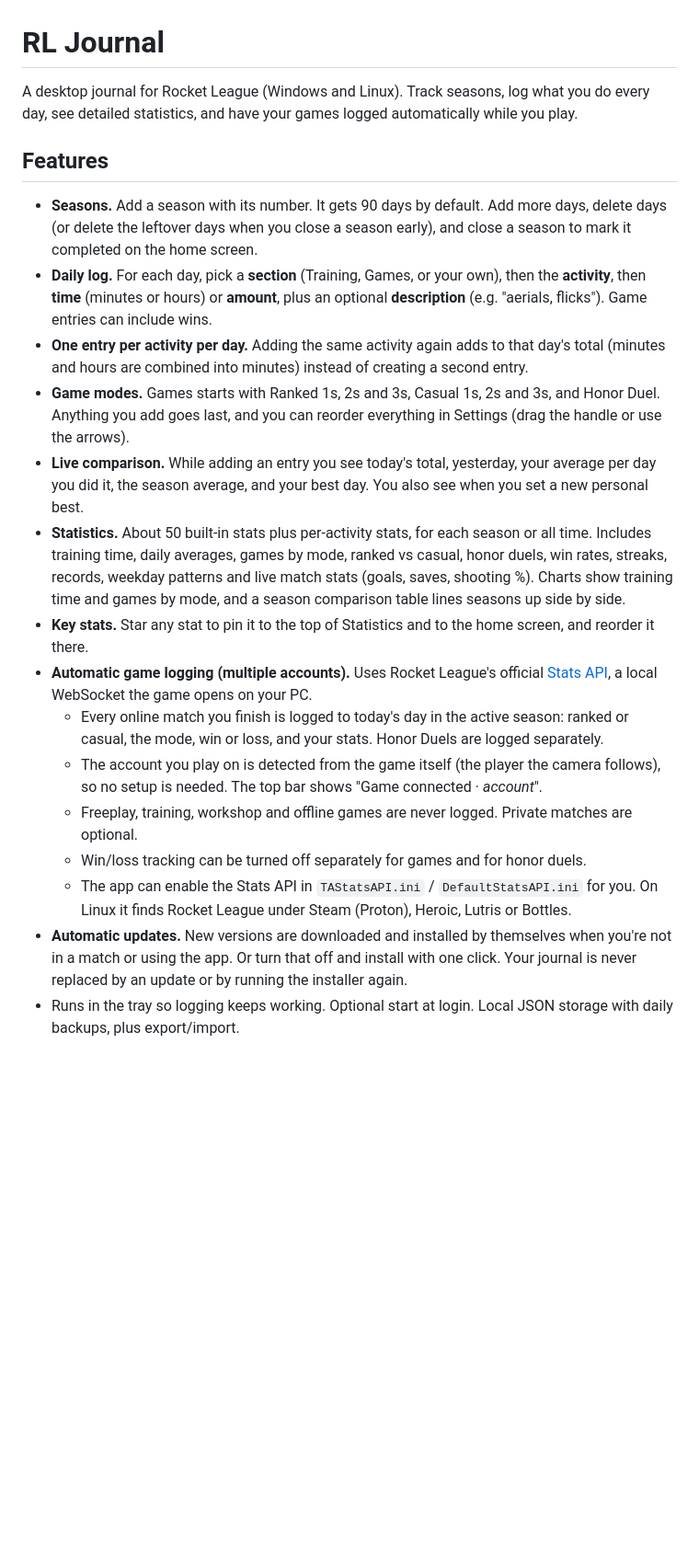
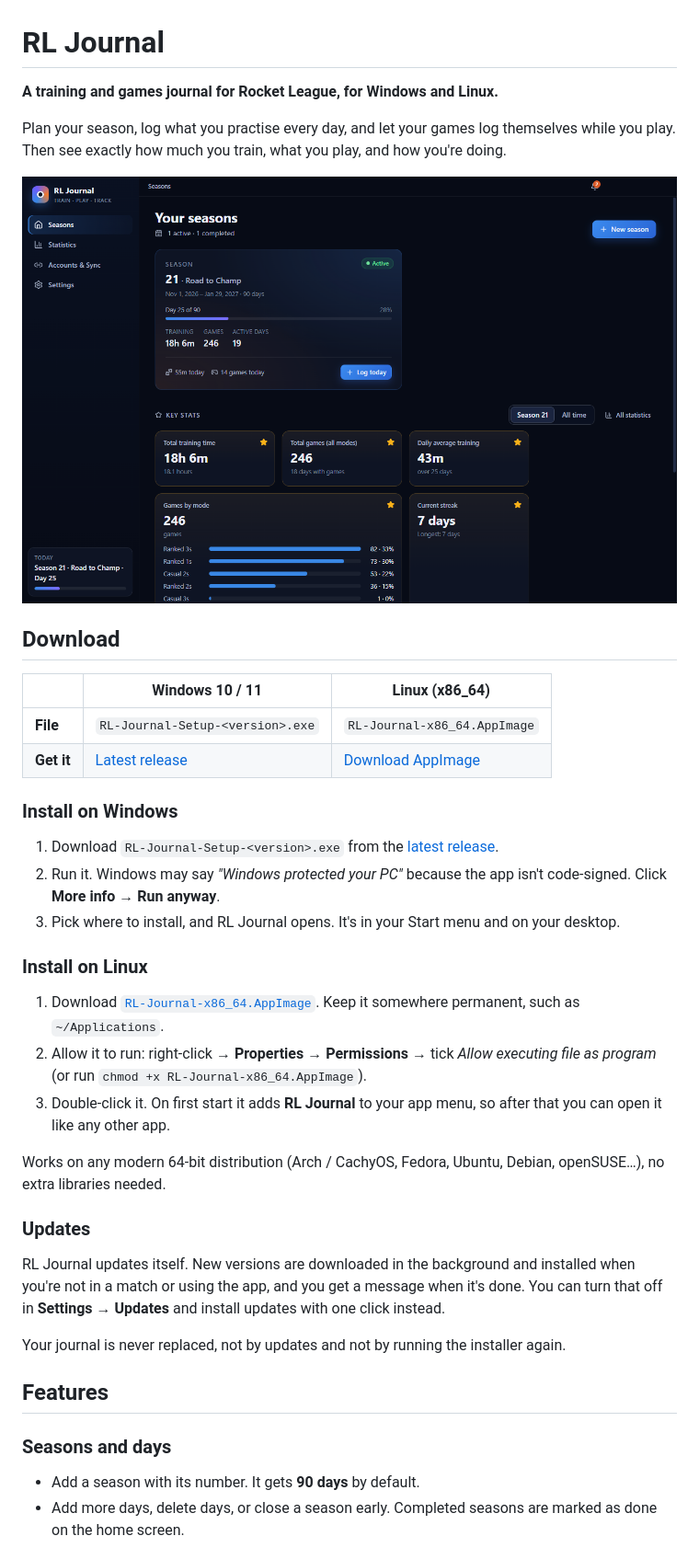
Before and after one commit to GAGBI123/rl-journal, a Markdown page: README.md, the part around one of its changes. Shown at 92% size. GitHub-like rendering; pictures changed too: docs/screenshots/seasons.png (added); blank space fills up the shorter version.

```diff
--- a/README.md
+++ b/README.md
@@ -1,22 +1,41 @@
 # RL Journal
 
-A desktop journal for Rocket League (Windows and Linux). Track seasons, log what you do every day, see detailed statistics, and have your games logged automatically while you play.
+**A training and games journal for Rocket League, for Windows and Linux.**
+
+Plan your season, log what you practise every day, and let your games log themselves while you play. Then see exactly how much you train, what you play, and how you're doing.
+
+![Seasons](docs/screenshots/seasons.png)
+
+## Download
+
+| | Windows 10 / 11 | Linux (x86_64) |
+|---|---|---|
+| **File** | `RL-Journal-Setup-<version>.exe` | `RL-Journal-x86_64.AppImage` |
+| **Get it** | [Latest release](https://github.com/GAGBI123/rl-journal/releases/latest) | [Download AppImage](https://github.com/GAGBI123/rl-journal/releases/latest/download/RL-Journal-x86_64.AppImage) |
+
+### Install on Windows
+
+1. Download `RL-Journal-Setup-<version>.exe` from the [latest release](https://github.com/GAGBI123/rl-journal/releases/latest).
+2. Run it. Windows may say *"Windows protected your PC"* because the app isn't code-signed. Click **More info → Run anyway**.
+3. Pick where to install, and RL Journal opens. It's in your Start menu and on your desktop.
+
+### Install on Linux
+
+1. Download [`RL-Journal-x86_64.AppImage`](https://github.com/GAGBI123/rl-journal/releases/latest/download/RL-Journal-x86_64.AppImage). Keep it somewhere permanent, such as `~/Applications`.
+2. Allow it to run: right-click → **Properties** → **Permissions** → tick *Allow executing file as program* (or run `chmod +x RL-Journal-x86_64.AppImage`).
+3. Double-click it. On first start it adds **RL Journal** to your app menu, so after that you can open it like any other app.
+
+Works on any modern 64-bit distribution (Arch / CachyOS, Fedora, Ubuntu, Debian, openSUSE…), no extra libraries needed.
+
+### Updates
+
+RL Journal updates itself. New versions are downloaded in the background and installed when you're not in a match or using the app, and you get a message when it's done. You can turn that off in **Settings → Updates** and install updates with one click instead.
+
+Your journal is never replaced, not by updates and not by running the installer again.
 
 ## Features
 
-- **Seasons.** Add a season with its number. It gets 90 days by default. Add more days, delete days (or delete the leftover days when you close a season early), and close a season to mark it completed on the home screen.
-- **Daily log.** For each day, pick a **section** (Training, Games, or your own), then the **activity**, then **time** (minutes or hours) or **amount**, plus an optional **description** (e.g. "aerials, flicks"). Game entries can include wins.
-- **One entry per activity per day.** Adding the same activity again adds to that day's total (minutes and hours are combined into minutes) instead of creating a second entry.
-- **Game modes.** Games starts with Ranked 1s, 2s and 3s, Casual 1s, 2s and 3s, and Honor Duel. Anything you add goes last, and you can reorder everything in Settings (drag the handle or use the arrows).
-- **Live comparison.** While adding an entry you see today's total, yesterday, your average per day you did it, the season average, and your best day. You also see when you set a new personal best.
-- **Statistics.** About 50 built-in stats plus per-activity stats, for each season or all time. Includes training time, daily averages, games by mode, ranked vs casual, honor duels, win rates, streaks, records, weekday patterns and live match stats (goals, saves, shooting %). Charts show training time and games by mode, and a season comparison table lines seasons up side by side.
-- **Key stats.** Star any stat to pin it to the top of Statistics and to the home screen, and reorder it there.
-- **Automatic game logging (multiple accounts).** Uses Rocket League's official [Stats API](https://www.rocketleague.com/developer/stats-api), a local WebSocket the game opens on your PC.
-  - Every online match you finish is logged to today's day in the active season: ranked or casual, the mode, win or loss, and your stats. Honor Duels are logged separately.
-  - The account you play on is detected from the game itself (the player the camera follows), so no setup is needed. The top bar shows "Game connected · *account*".
-  - Freeplay, training, workshop and offline games are never logged. Private matches are optional.
-  - Win/loss tracking can be turned off separately for games and for honor duels.
-  - The app can enable the Stats API in `TAStatsAPI.ini` / `DefaultStatsAPI.ini` for you. On Linux it finds Rocket League under Steam (Proton), Heroic, Lutris or Bottles.
-- **Automatic updates.** New versions are downloaded and installed by themselves when you're not in a match or using the app. Or turn that off and install with one click. Your journal is never replaced by an update or by running the installer again.
-- Runs in the tray so logging keeps working. Optional start at login. Local JSON storage with daily backups, plus export/import.
+### Seasons and days
+- Add a season with its number. It gets **90 days** by default.
+- Add more days, delete days, or close a season early. Completed seasons are marked as done on the home screen.
 
```
Also changed, not shown: other parts of README.md (+55 -27 lines), docs/screenshots/day.png (added), docs/screenshots/statistics.png (added), 3 other files.
